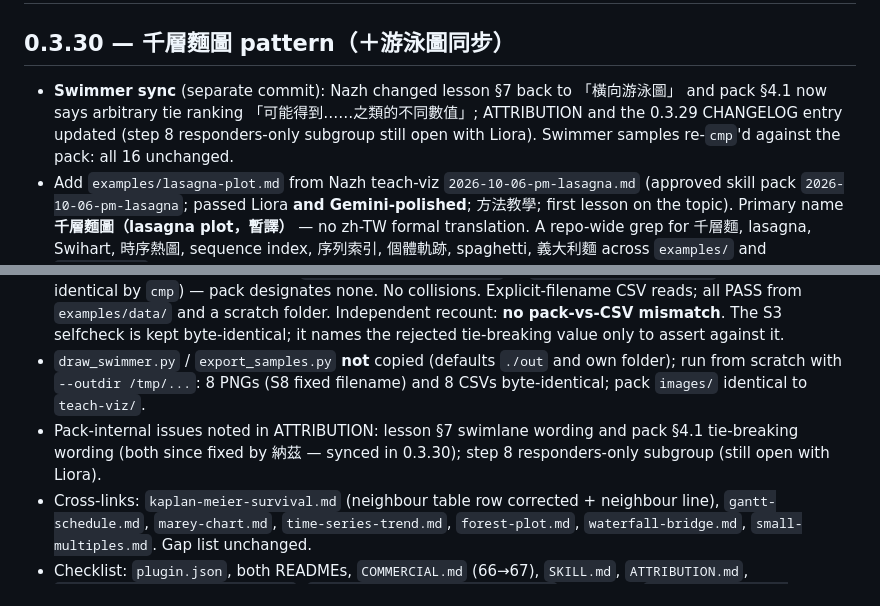
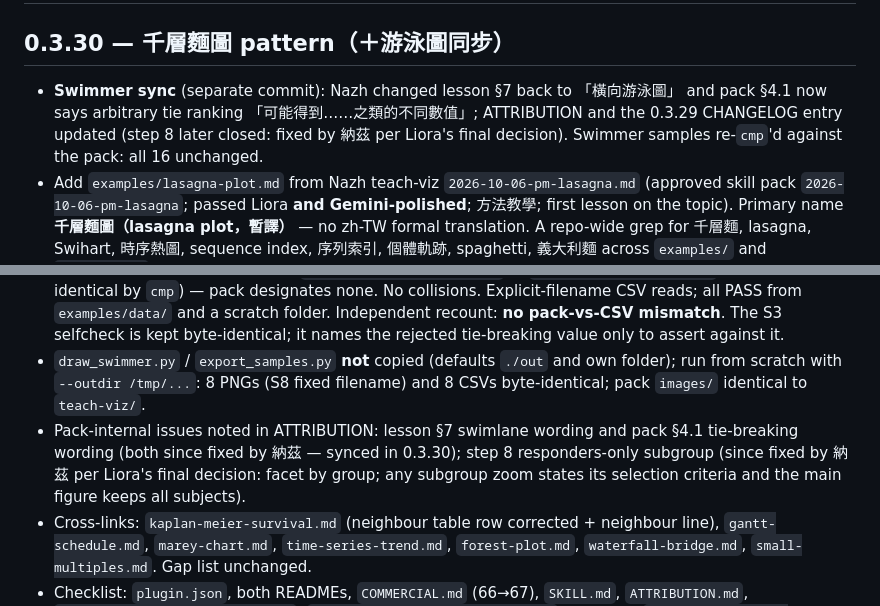
Before and after one commit to g0uv4/what-is-the-data-saying, a Markdown page: CHANGELOG.md, 2 parts joined by grey strips. Rendered like a GitHub page.

Commit message:
swimmer: close step-8 note (fixed by Nazh per Liora decision); align guidance

```diff
--- a/CHANGELOG.md
+++ b/CHANGELOG.md
@@ -2,7 +2,7 @@
 
 ## 0.3.30 — 千層麵圖 pattern（＋游泳圖同步）
 
-- **Swimmer sync** (separate commit): Nazh changed lesson §7 back to 「橫向游泳圖」 and pack §4.1 now says arbitrary tie ranking 「可能得到……之類的不同數值」; ATTRIBUTION and the 0.3.29 CHANGELOG entry updated (step 8 responders-only subgroup still open with Liora). Swimmer samples re-`cmp`'d against the pack: all 16 unchanged.
+- **Swimmer sync** (separate commit): Nazh changed lesson §7 back to 「橫向游泳圖」 and pack §4.1 now says arbitrary tie ranking 「可能得到……之類的不同數值」; ATTRIBUTION and the 0.3.29 CHANGELOG entry updated (step 8 later closed: fixed by 納茲 per Liora's final decision). Swimmer samples re-`cmp`'d against the pack: all 16 unchanged.
 - Add `examples/lasagna-plot.md` from Nazh teach-viz `2026-10-06-pm-lasagna.md` (approved skill pack `2026-10-06-pm-lasagna`; passed Liora **and Gemini-polished**; 方法教學; first lesson on the topic). Primary name **千層麵圖（lasagna plot，暫譯）** — no zh-TW formal translation. A repo-wide grep for 千層麵, lasagna, Swihart, 時序熱圖, sequence index, 序列索引, 個體軌跡, spaghetti, 義大利麵 across `examples/` and `references/` found **no existing example** (only generic 「義大利麵」 warnings in small-multiples, slope-two-period and chart-heuristics), so this is a **new example (pattern count 67 → 68)**.
 - Key facts: heatmap special case (row = subject, column = time); ordering creates patterns (S3); single-hue fixed-range scale (S6); never zero-fill missing (S5); **S7 figure label 148.3 but half-up 148.4 (exact 148.35 = 2967/20), change +1.8** — figure not redrawn; pack number files round half-up, so S5 weekly means at the boundary are **146.0 / 139.0 / 127.3** (exact 145.95 / 138.95 / 127.25; not used in lesson text or figure); **R5 "17" is a citation superscript** (Swihart et al. 2010), paper has 174 patients, top rows miss the most doses; **Swihart et al. 2010 is the commonly cited naming source, not the inventor** (Peng 2008 earlier); **Wicklin 2016-06-08 SAS blog: usually ≥10 px per row, not for thousands** — "group first above 1,000" is NOT his statement; X #22 "clear beyond 1,000" relayed only, unverifiable; **R17 counter-example**, R18–R20 contrasts.
 - Sources: 60 URL lines in `sources.txt` (67 lines including 7 `#` notes); **55 openable, all linked** (incl. 22 X posts, links only); **0 unopenable**; **5 unconfirmed** named only, unchecked.
@@ -20,7 +20,7 @@
 - Images: 28 = R1–R18 PMC (CC BY 4.0; Europe PMC API `license` = cc by for all 17 source papers) + R19/R20 Commons (CC BY-SA 3.0 Dbsheajr / CC0 Paul Kerr; Commons API matched) + 8 simulated (S8 = redrawn `-sim-s8-steps-fixed.png`). Link only, no image copied.
 - Fictional demo data: **all 8 pairs** `sample-swimmer-s1-anatomy` … `sample-swimmer-s8-steps` (16 files, byte-identical by `cmp`) — pack designates none. No collisions. Explicit-filename CSV reads; all PASS from `examples/data/` and a scratch folder. Independent recount: **no pack-vs-CSV mismatch**. The S3 selfcheck is kept byte-identical; it names the rejected tie-breaking value only to assert against it.
 - `draw_swimmer.py` / `export_samples.py` **not** copied (defaults `./out` and own folder); run from scratch with `--outdir /tmp/...`: 8 PNGs (S8 fixed filename) and 8 CSVs byte-identical; pack `images/` identical to `teach-viz/`.
-- Pack-internal issues noted in ATTRIBUTION: lesson §7 swimlane wording and pack §4.1 tie-breaking wording (both since fixed by 納茲 — synced in 0.3.30); step 8 responders-only subgroup (still open with Liora).
+- Pack-internal issues noted in ATTRIBUTION: lesson §7 swimlane wording and pack §4.1 tie-breaking wording (both since fixed by 納茲 — synced in 0.3.30); step 8 responders-only subgroup (since fixed by 納茲 per Liora's final decision: facet by group; any subgroup zoom states its selection criteria and the main figure keeps all subjects).
 - Cross-links: `kaplan-meier-survival.md` (neighbour table row corrected + neighbour line), `gantt-schedule.md`, `marey-chart.md`, `time-series-trend.md`, `forest-plot.md`, `waterfall-bridge.md`, `small-multiples.md`. Gap list unchanged.
 - Checklist: `plugin.json`, both READMEs, `COMMERCIAL.md` (66→67), `SKILL.md`, `ATTRIBUTION.md`, `references/chart-heuristics.md`, `references/data-shape-checks.md` (item **39**), `references/how-to-produce.md`, `examples/README.md`, `examples/data/README.md`.
 
```
Also changed, not shown: skills/what-is-the-data-saying/ATTRIBUTION.md (+1 -1 lines), 1 other file.
